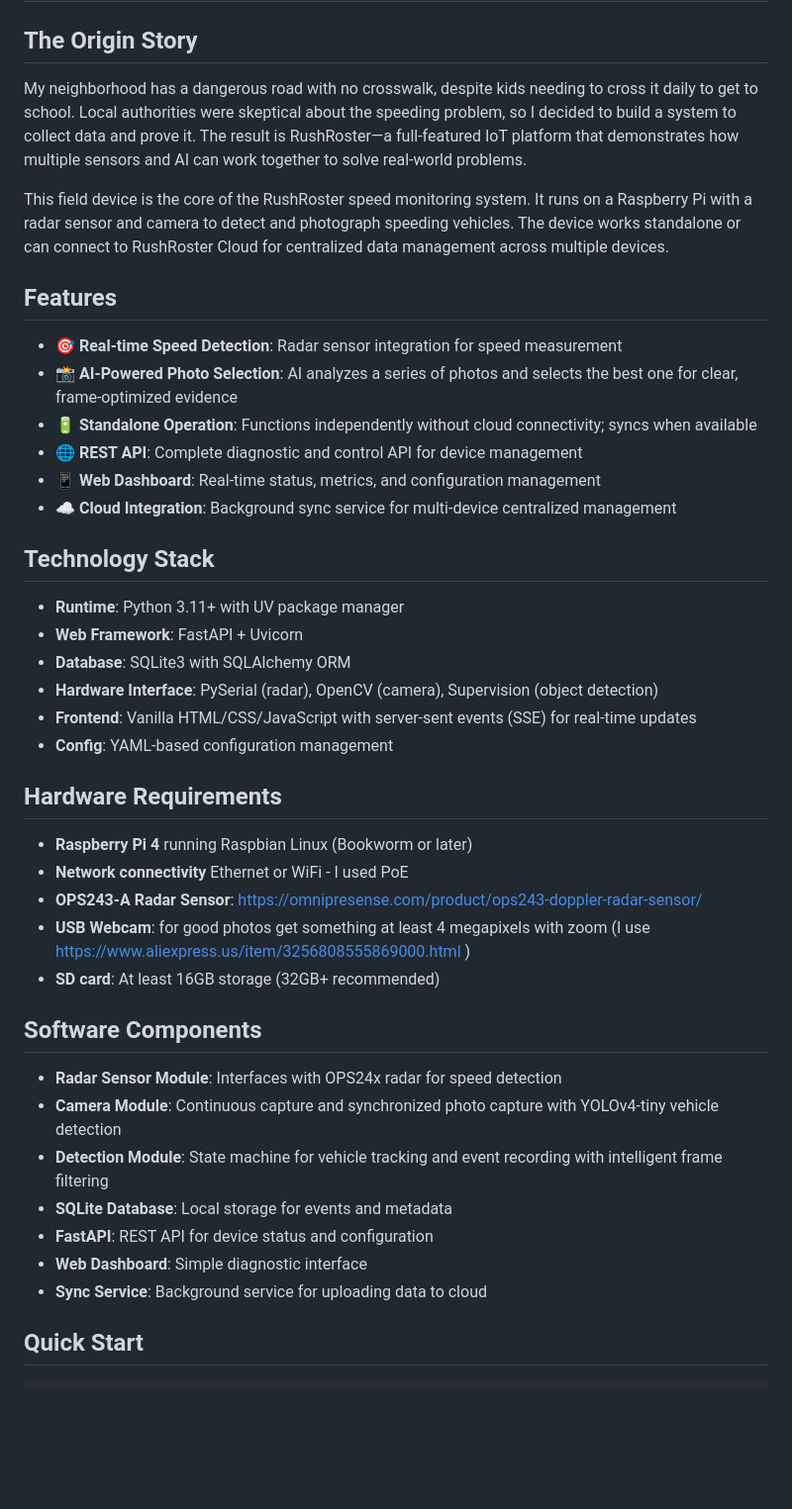
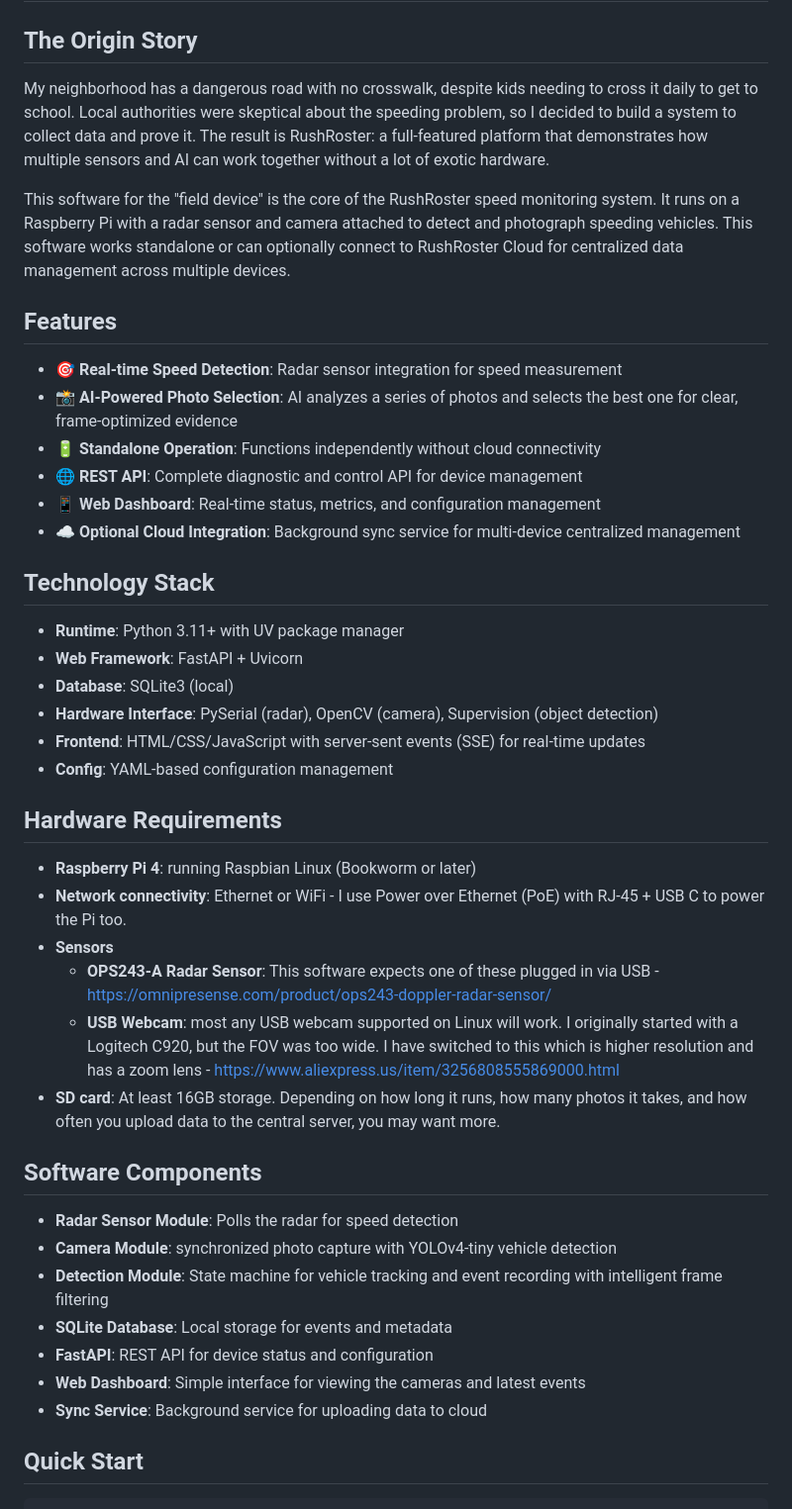
Before and after one commit to calz1/rushroster-field, a Markdown page: README.md, the part around one of its changes. Shown at 99% size. Rendered like a GitHub page; blank space fills up the shorter version.

Commit message:
more readme cleanup

```diff
--- a/README.md
+++ b/README.md
@@ -2,46 +2,46 @@
 
 ## The Origin Story
 
-My neighborhood has a dangerous road with no crosswalk, despite kids needing to cross it daily to get to school. Local authorities were skeptical about the speeding problem, so I decided to build a system to collect data and prove it. The result is RushRoster—a full-featured IoT platform that demonstrates how multiple sensors and AI can work together to solve real-world problems.
+My neighborhood has a dangerous road with no crosswalk, despite kids needing to cross it daily to get to school. Local authorities were skeptical about the speeding problem, so I decided to build a system to collect data and prove it. The result is RushRoster: a full-featured platform that demonstrates how multiple sensors and AI can work together without a lot of exotic hardware.
 
-This field device is the core of the RushRoster speed monitoring system. It runs on a Raspberry Pi with a radar sensor and camera to detect and photograph speeding vehicles. The device works standalone or can connect to RushRoster Cloud for centralized data management across multiple devices.
+This software for the "field device" is the core of the RushRoster speed monitoring system. It runs on a Raspberry Pi with a radar sensor and camera attached to detect and photograph speeding vehicles. This software works standalone or can optionally connect to RushRoster Cloud for centralized data management across multiple devices.
 
 ## Features
 
 - 🎯 **Real-time Speed Detection**: Radar sensor integration for speed measurement
 - 📸 **AI-Powered Photo Selection**: AI analyzes a series of photos and selects the best one for clear, frame-optimized evidence
-- 🔋 **Standalone Operation**: Functions independently without cloud connectivity; syncs when available
+- 🔋 **Standalone Operation**: Functions independently without cloud connectivity
 - 🌐 **REST API**: Complete diagnostic and control API for device management
 - 📱 **Web Dashboard**: Real-time status, metrics, and configuration management
-- ☁️ **Cloud Integration**: Background sync service for multi-device centralized management
+- ☁️ **Optional Cloud Integration**: Background sync service for multi-device centralized management
 
 ## Technology Stack
 
 - **Runtime**: Python 3.11+ with UV package manager
 - **Web Framework**: FastAPI + Uvicorn
-- **Database**: SQLite3 with SQLAlchemy ORM
+- **Database**: SQLite3 (local)
 - **Hardware Interface**: PySerial (radar), OpenCV (camera), Supervision (object detection)
-- **Frontend**: Vanilla HTML/CSS/JavaScript with server-sent events (SSE) for real-time updates
+- **Frontend**: HTML/CSS/JavaScript with server-sent events (SSE) for real-time updates
 - **Config**: YAML-based configuration management
 
 ## Hardware Requirements
 
-- **Raspberry Pi 4** running Raspbian Linux (Bookworm or later)
-- **Network connectivity** Ethernet or WiFi - I used PoE
-- **OPS243-A Radar Sensor**: https://omnipresense.com/product/ops243-doppler-radar-sensor/
-- **USB Webcam**: for good photos get something at least 4 megapixels with zoom (I use https://www.aliexpress.us/item/3256808555869000.html )
-- **SD card**: At least 16GB storage (32GB+ recommended)
+- **Raspberry Pi 4**: running Raspbian Linux (Bookworm or later)
+- **Network connectivity**: Ethernet or WiFi - I use Power over Ethernet (PoE) with RJ-45 + USB C to power the Pi too.
+- **Sensors**
+    - **OPS243-A Radar Sensor**: This software expects one of these plugged in via USB - https://omnipresense.com/product/ops243-doppler-radar-sensor/
+    - **USB Webcam**: most any USB webcam supported on Linux will work. I originally started with a Logitech C920, but the FOV was too wide. I have switched to this which is higher resolution and has a zoom lens - https://www.aliexpress.us/item/3256808555869000.html
+- **SD card**: At least 16GB storage. Depending on how long it runs, how many photos it takes, and how often you upload data to the central server, you may want more.
 
 ## Software Components
 
-- **Radar Sensor Module**: Interfaces with OPS24x radar for speed detection
-- **Camera Module**: Continuous capture and synchronized photo capture with YOLOv4-tiny vehicle detection
+- **Radar Sensor Module**: Polls the radar for speed detection
+- **Camera Module**: synchronized photo capture with YOLOv4-tiny vehicle detection
 - **Detection Module**: State machine for vehicle tracking and event recording with intelligent frame filtering
 - **SQLite Database**: Local storage for events and metadata
 - **FastAPI**: REST API for device status and configuration
-- **Web Dashboard**: Simple diagnostic interface
+- **Web Dashboard**: Simple interface for viewing the cameras and latest events
 - **Sync Service**: Background service for uploading data to cloud
-
 
 
 
```
Also changed, not shown: other parts of README.md (+3 -38 lines).
